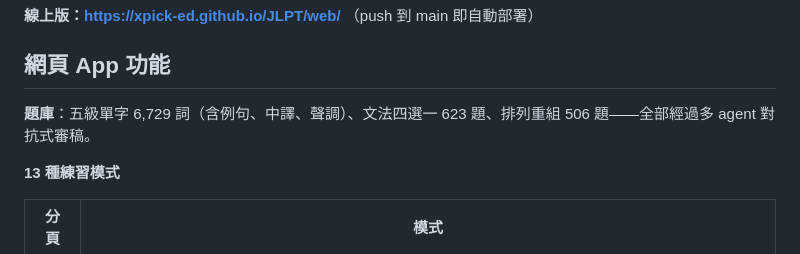
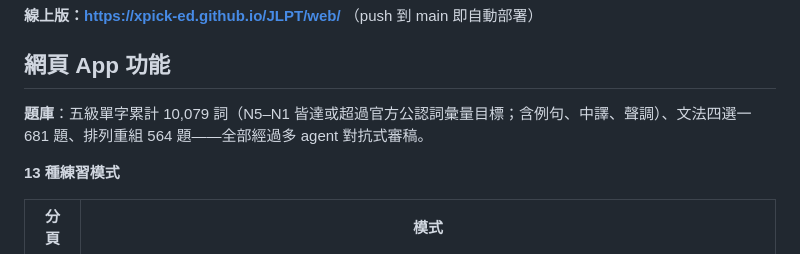
Before and after one commit to xpick-ed/JLPT, a Markdown page: README.md, the part around the change. Rendered like a GitHub page.

```diff
--- a/README.md
+++ b/README.md
@@ -6,7 +6,7 @@
 
 ## 網頁 App 功能
 
-**題庫**：五級單字 6,729 詞（含例句、中譯、聲調）、文法四選一 623 題、排列重組 506 題——全部經過多 agent 對抗式審稿。
+**題庫**：五級單字累計 10,079 詞（N5–N1 皆達或超過官方公認詞彙量目標；含例句、中譯、聲調）、文法四選一 681 題、排列重組 564 題——全部經過多 agent 對抗式審稿。
 
 **13 種練習模式**
 
```
Also changed, not shown: TODO.md (+8 -2 lines).
